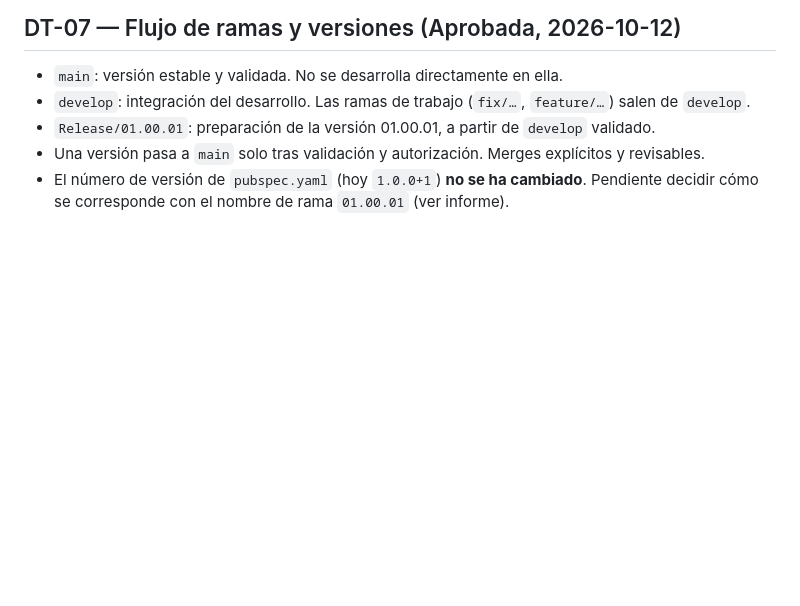
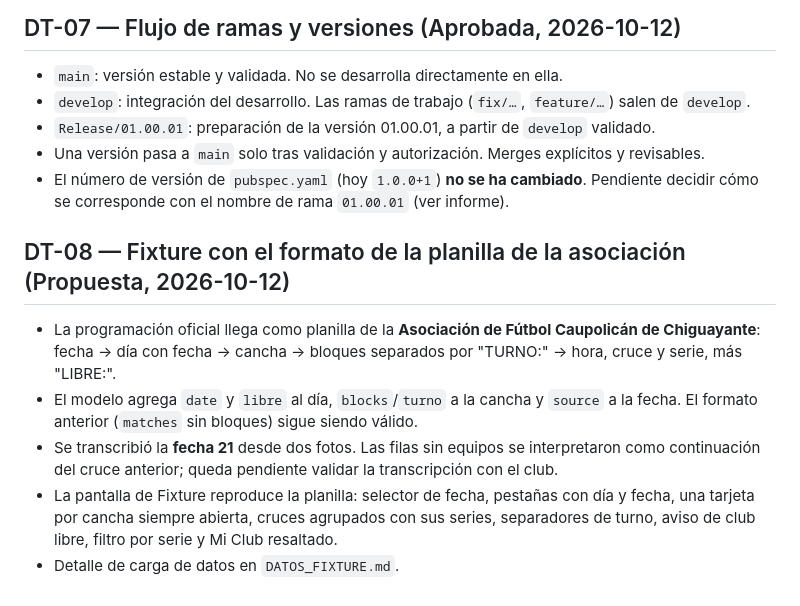
Before and after one commit to DigitalSoccer/DigitalSoccer, a Markdown page: docs/DECISIONES_TECNICAS.md, the part around the change. GitHub-like rendering; blank space fills up the shorter version.

Commit message:
Documentación: carga de fechas y decisión del formato planilla
Co-Authored-By: Claude Opus 5.5 <noreply@anthropic.com>

```diff
--- a/docs/DECISIONES_TECNICAS.md
+++ b/docs/DECISIONES_TECNICAS.md
@@ -55,3 +55,16 @@ Recomendación: adoptar 3.47.7 para todo el equipo, commitear esos dos archivos
 - Una versión pasa a `main` solo tras validación y autorización. Merges explícitos y revisables.
 - El número de versión de `pubspec.yaml` (hoy `1.0.0+1`) **no se ha cambiado**. Pendiente decidir
   cómo se corresponde con el nombre de rama `01.00.01` (ver informe).
+
+## DT-08 — Fixture con el formato de la planilla de la asociación (Propuesta, 2026-10-12)
+
+- La programación oficial llega como planilla de la **Asociación de Fútbol Caupolicán de Chiguayante**:
+  fecha → día con fecha → cancha → bloques separados por "TURNO:" → hora, cruce y serie, más "LIBRE:".
+- El modelo agrega `date` y `libre` al día, `blocks`/`turno` a la cancha y `source` a la fecha. El
+  formato anterior (`matches` sin bloques) sigue siendo válido.
+- Se transcribió la **fecha 21** desde dos fotos. Las filas sin equipos se interpretaron como
+  continuación del cruce anterior; queda pendiente validar la transcripción con el club.
+- La pantalla de Fixture reproduce la planilla: selector de fecha, pestañas con día y fecha, una
+  tarjeta por cancha siempre abierta, cruces agrupados con sus series, separadores de turno, aviso de
+  club libre, filtro por serie y Mi Club resaltado.
+- Detalle de carga de datos en `DATOS_FIXTURE.md`.
```
Also changed, not shown: docs/DATOS_FIXTURE.md (added, +69 -0 lines), docs/DISENO_VISUAL.md (+8 -0 lines).
